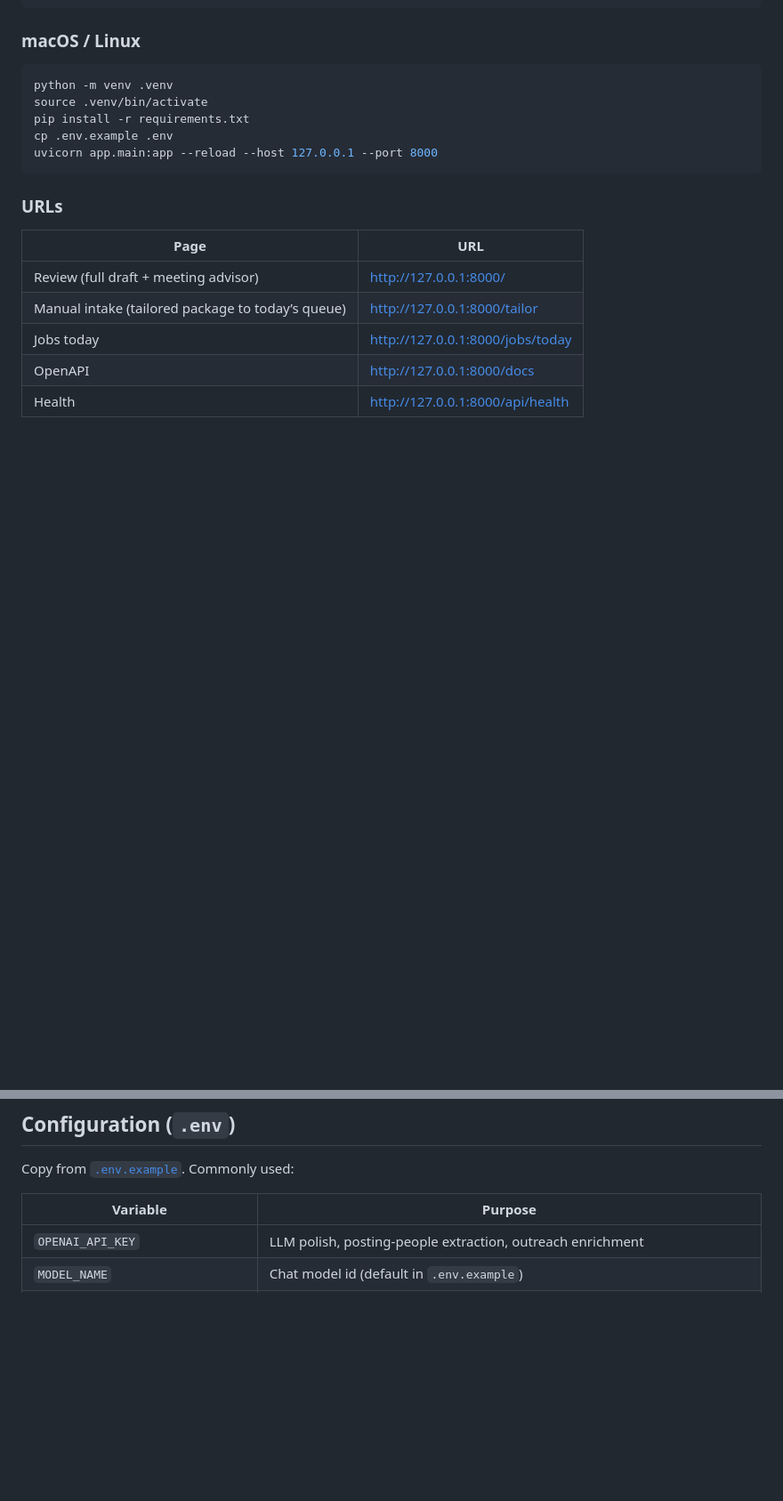
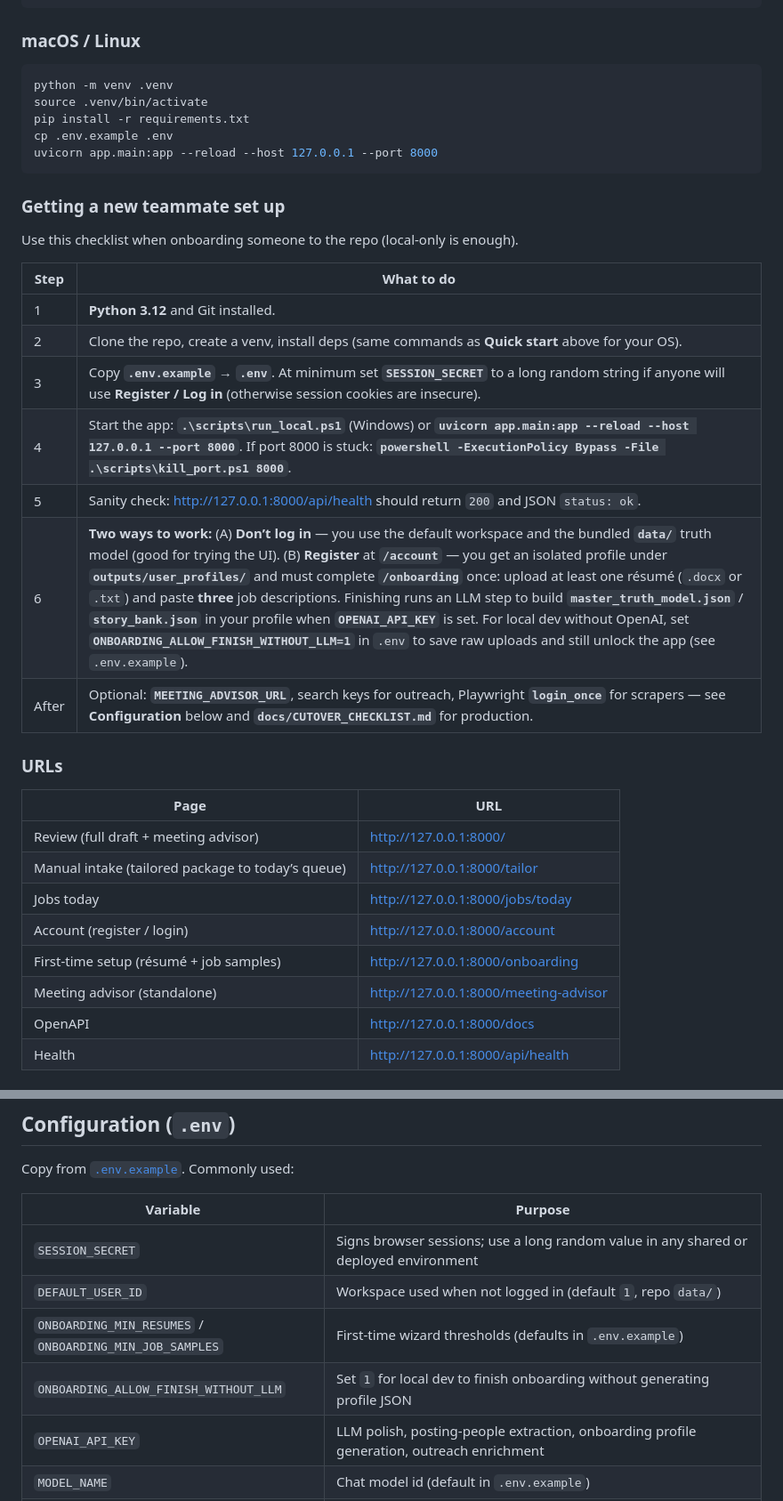
Before and after one commit to Matonte/resume-agent, a Markdown page: README.md, 2 parts joined by grey strips. Shown at 89% size. GitHub-like rendering; blank space fills up the shorter version.

Commit message:
docs: README checklist for new contributor setup
Adds teammate onboarding steps (venv, .env, server, health check, default vs registered account, /onboarding wizard). Expands URLs and .env table for session, onboarding, and OPENAI.

Co-authored-by: Cursor <cursoragent@cursor.com>

````diff
--- a/README.md
+++ b/README.md
@@ -51,6 +51,20 @@ cp .env.example .env
 uvicorn app.main:app --reload --host 127.0.0.1 --port 8000
 ```
 
+### Getting a new teammate set up
+
+Use this checklist when onboarding someone to the repo (local-only is enough).
+
+| Step | What to do |
+|------|------------|
+| 1 | **Python 3.12** and Git installed. |
+| 2 | Clone the repo, create a venv, install deps (same commands as **Quick start** above for your OS). |
+| 3 | Copy **`.env.example` → `.env`**. At minimum set **`SESSION_SECRET`** to a long random string if anyone will use **Register / Log in** (otherwise session cookies are insecure). |
+| 4 | Start the app: **`.\scripts\run_local.ps1`** (Windows) or **`uvicorn app.main:app --reload --host 127.0.0.1 --port 8000`**. If port 8000 is stuck: **`powershell -ExecutionPolicy Bypass -File .\scripts\kill_port.ps1 8000`**. |
+| 5 | Sanity check: [http://127.0.0.1:8000/api/health](http://127.0.0.1:8000/api/health) should return `200` and JSON `status: ok`. |
+| 6 | **Two ways to work:** (A) **Don’t log in** — you use the default workspace and the bundled **`data/`** truth model (good for trying the UI). (B) **Register** at **`/account`** — you get an isolated profile under **`outputs/user_profiles/`** and must complete **`/onboarding`** once: upload at least one résumé (`.docx` or `.txt`) and paste **three** job descriptions. Finishing runs an LLM step to build **`master_truth_model.json`** / **`story_bank.json`** in your profile when **`OPENAI_API_KEY`** is set. For local dev without OpenAI, set **`ONBOARDING_ALLOW_FINISH_WITHOUT_LLM=1`** in `.env` to save raw uploads and still unlock the app (see `.env.example`). |
+| After | Optional: **`MEETING_ADVISOR_URL`**, search keys for outreach, Playwright **`login_once`** for scrapers — see **Configuration** below and **`docs/CUTOVER_CHECKLIST.md`** for production. |
+
 ### URLs
 
 | Page | URL |
@@ -58,6 +72,9 @@ uvicorn app.main:app --reload --host 127.0.0.1 --port 8000
 | Review (full draft + meeting advisor) | http://127.0.0.1:8000/ |
 | Manual intake (tailored package to today’s queue) | http://127.0.0.1:8000/tailor |
 | Jobs today | http://127.0.0.1:8000/jobs/today |
+| Account (register / login) | http://127.0.0.1:8000/account |
+| First-time setup (résumé + job samples) | http://127.0.0.1:8000/onboarding |
+| Meeting advisor (standalone) | http://127.0.0.1:8000/meeting-advisor |
 | OpenAPI | http://127.0.0.1:8000/docs |
 | Health | http://127.0.0.1:8000/api/health |
 
@@ -75,7 +92,11 @@ Copy from [`.env.example`](.env.example). Commonly used:
 
 | Variable | Purpose |
 |----------|---------|
-| `OPENAI_API_KEY` | LLM polish, posting-people extraction, outreach enrichment |
+| `SESSION_SECRET` | Signs browser sessions; use a long random value in any shared or deployed environment |
+| `DEFAULT_USER_ID` | Workspace used when not logged in (default `1`, repo `data/`) |
+| `ONBOARDING_MIN_RESUMES` / `ONBOARDING_MIN_JOB_SAMPLES` | First-time wizard thresholds (defaults in `.env.example`) |
+| `ONBOARDING_ALLOW_FINISH_WITHOUT_LLM` | Set `1` for local dev to finish onboarding without generating profile JSON |
+| `OPENAI_API_KEY` | LLM polish, posting-people extraction, onboarding profile generation, outreach enrichment |
 | `MODEL_NAME` | Chat model id (default in `.env.example`) |
 | `MEETING_ADVISOR_URL` | Base URL of the **advisor app** only (default POST path `/api/v1/advise`). Use the advisor process, e.g. `http://127.0.0.1:5003` — **not** resume-agent’s URL unless that stack serves the advise route |
 | `MEETING_ADVISOR_ADVISE_PATH` | Optional; default `/api/v1/advise` if your advisor uses a different path |
````
